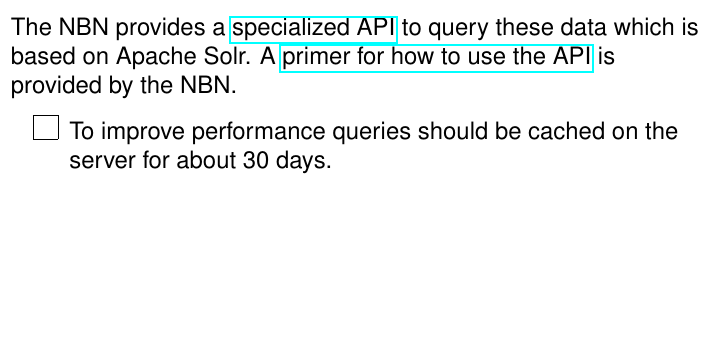
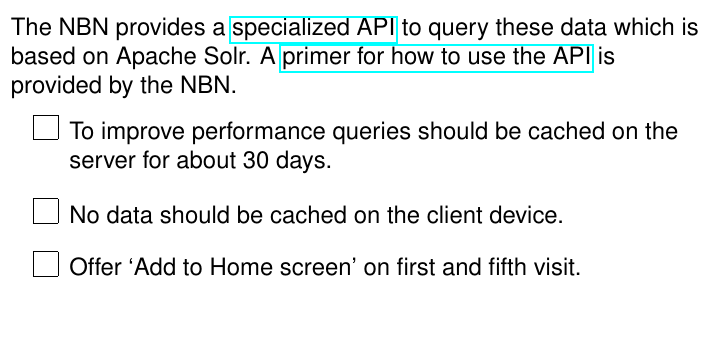
Before and after one commit to jdrever/ShropBotSoc, a LaTeX paper (docs/specification.tex): part of one column of page 6 of 25, cut so that both start at the same text. Compiled offline with pdfLaTeX.

Commit message:
Notes on home screen

```diff
--- a/docs/specification.tex
+++ b/docs/specification.tex
@@ -190,6 +190,8 @@ Web application Specification}
 
   \begin{todolist}
     \item To improve performance queries should be cached on the server for about 30 days.
+    \item No data should be cached on the client device.
+    \item Offer `Add to Home screen' on first and fifth visit.
   \end{todolist}
 
 \end{multicols*}
```
Also changed, not shown: docs/specification.pdf.
